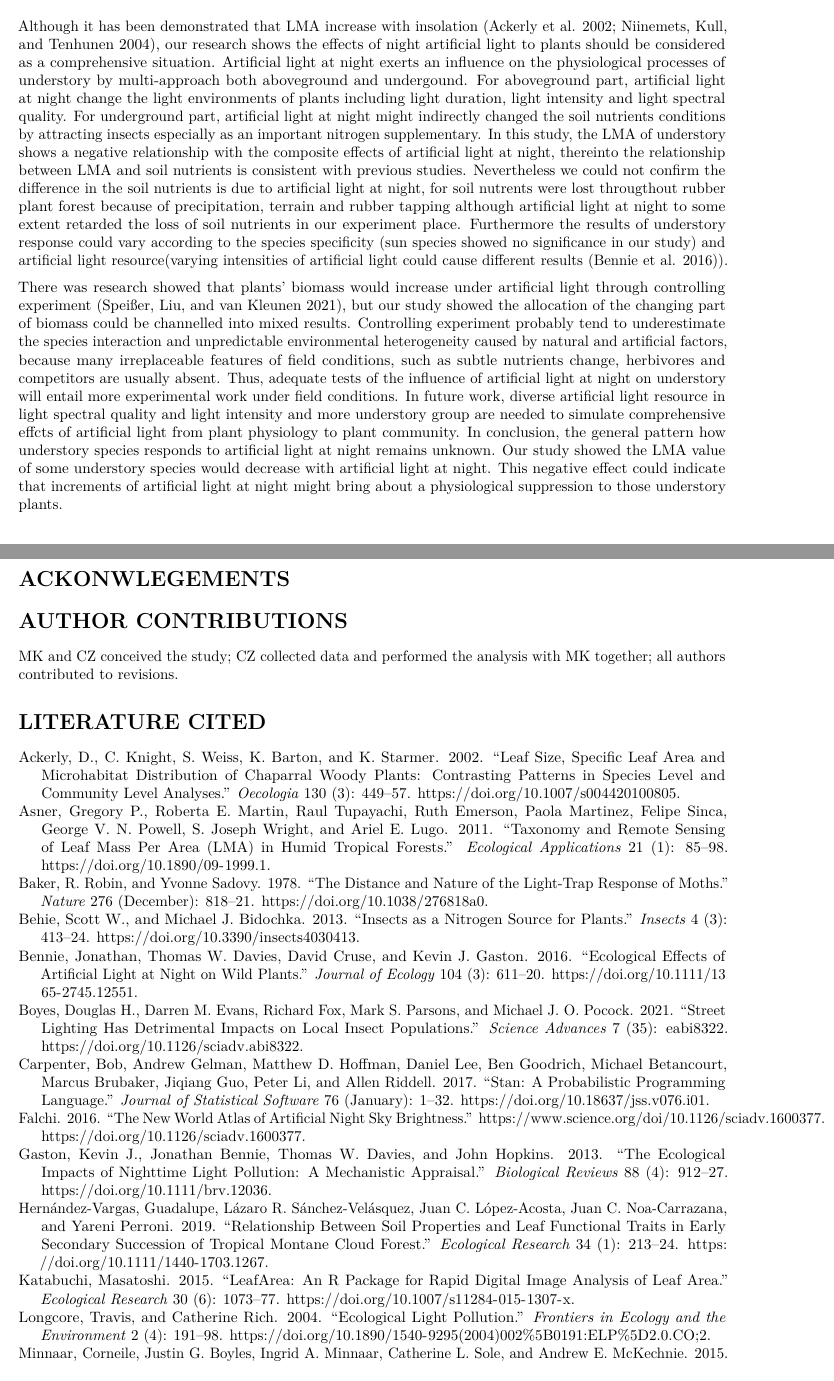
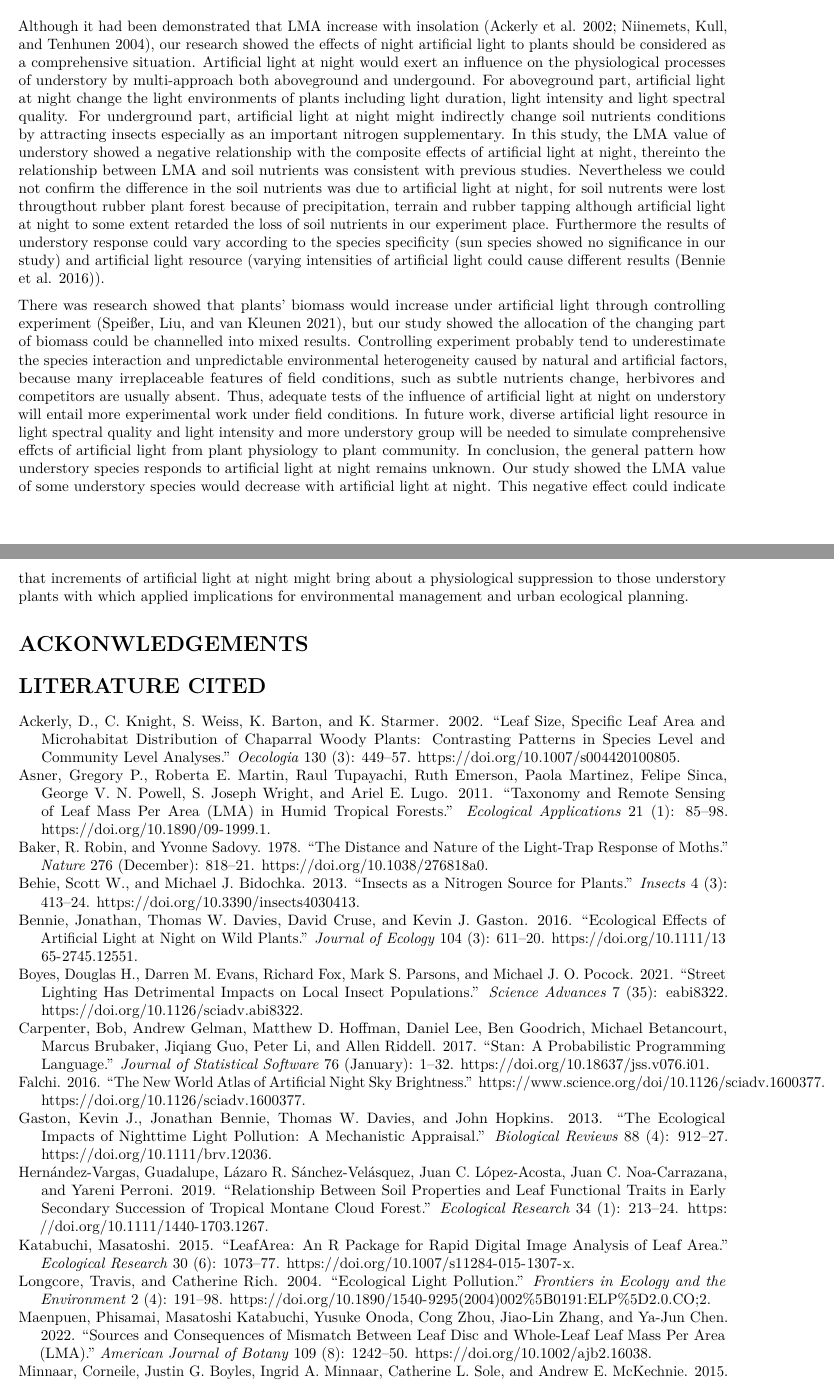
Before and after one commit to congz007/light_project, an R Markdown document (ms/ALAN.Rmd): two parts of pages 5 and 6 of 9, joined at a grey line, cut so that both start at the same text. Rendered offline with R 4.5, knitr and Pandoc, then LaTeX, with nearby package versions.

Commit message:
modify01

```diff
--- a/ms/ALAN.Rmd
+++ b/ms/ALAN.Rmd
@@ -176,32 +176,24 @@ The relative percentage change of each soil nutrient showed clear difference bet
 
 # DISCUSSION
 
-Although it has been demonstrated that LMA increase with insolation [@Ackerly2002; @Niinemets2004], our research shows the effects of night artificial light to plants should be considered as a comprehensive situation.
-Artificial light at night exerts an influence on the physiological processes of understory by multi-approach both aboveground and undergound.
+Although it had been demonstrated that LMA increase with insolation [@Ackerly2002; @Niinemets2004], our research showed the effects of night artificial light to plants should be considered as a comprehensive situation.
+Artificial light at night would exert an influence on the physiological processes of understory by multi-approach both aboveground and undergound.
 For aboveground part, artificial light at night change the light environments of plants including light duration, light intensity and light spectral quality.
-For underground part, artificial light at night might indirectly changed the soil nutrients conditions by attracting insects especially as an important nitrogen supplementary.
-In this study, the LMA of understory shows a negative relationship with the composite effects of artificial light at night, thereinto the relationship between LMA and soil nutrients is consistent with previous studies.
-Nevertheless we could not confirm the difference in the soil nutrients is due to artificial light at night, for soil nutrents were lost througthout rubber plant forest because of
-precipitation, terrain and rubber tapping although artificial light at night to some extent retarded the loss of soil nutrients in our experiment place.
-Furthermore the results of understory response could vary according to the species specificity (sun species showed no significance in our study) and artificial light resource(varying intensities of artificial light could cause different results [@Bennie2016]).
+For underground part, artificial light at night might indirectly change soil nutrients conditions by attracting insects especially as an important nitrogen supplementary.
+In this study, the LMA value of understory showed a negative relationship with the composite effects of artificial light at night, thereinto the relationship between LMA and soil nutrients was consistent with previous studies.
+Nevertheless we could not confirm the difference in the soil nutrients was due to artificial light at night, for soil nutrents were lost througthout rubber plant forest because of precipitation, terrain and rubber tapping although artificial light at night to some extent retarded the loss of soil nutrients in our experiment place.
+Furthermore the results of understory response could vary according to the species specificity (sun species showed no significance in our study) and artificial light resource (varying intensities of artificial light could cause different results [@Bennie2016]).
 
 There was research showed that plants' biomass would increase under artificial light through controlling experiment [@Speisser2021a], but our study showed the allocation of the changing part of biomass could be channelled into mixed results.
 Controlling experiment probably tend to underestimate the species interaction and unpredictable environmental heterogeneity caused by natural and artificial factors, because many irreplaceable features of field conditions, such as subtle nutrients change, herbivores and competitors are usually absent.
 Thus, adequate tests of the influence of artificial light at night on understory will entail more experimental work under field conditions.
-In future work, diverse artificial light resource in light spectral quality and light intensity and more understory group are needed to simulate comprehensive effcts of artificial light from plant physiology to plant community.
+In future work, diverse artificial light resource in light spectral quality and light intensity and more understory group will be needed to simulate comprehensive effcts of artificial light from plant physiology to plant community.
 In conclusion, the general pattern how understory species responds to artificial light at night remains unknown.
 Our study showed the LMA value of some understory species would decrease with artificial light at night.
-This negative effect could indicate that increments of artificial light at night might bring about a physiological suppression to those understory plants.
+This negative effect could indicate that increments of artificial light at night might bring about a physiological suppression to those understory plants with which applied implications for environmental management and urban ecological planning.
 
+# ACKONWLEDGEMENTS
 
-# ACKONWLEGEMENTS
-
-
-# AUTHOR CONTRIBUTIONS
-
-MK and CZ conceived the study;
-CZ collected data and performed the analysis with MK together;
-all authors contributed to revisions.
 
 
 
--- a/ms/light_project.bib
+++ b/ms/light_project.bib
@@ -661,3 +661,8 @@
   file = {C\:\\Users\\Cong\\Zotero\\storage\\XNB9U2UQ\\Maenpuen et al_Sources and consequences of mismatch between leaf disc and whole-leaf leaf mass.pdf;C\:\\Users\\Cong\\Zotero\\storage\\CGTBBQCZ\\ajb2.html}
 }
 
+@article{Maenpuen2022,
+  title = {Sources and Consequences of Mismatch between Leaf Disc and Whole-Leaf Leaf Mass per Area ({{LMA}})},
+  author = {Maenpuen, Phisamai and Katabuchi, Masatoshi and Onoda, Yusuke and Zhou, Cong and Zhang, Jiao-Lin and Chen, Ya-Jun},
+  year = {2022},
+  journal = {American Journal of Botany},
@@ -663,0 +673 @@
+  doi = {10.1002/ajb2.16038},
```
Also changed, not shown: docs/My Library.bib, ms/ALAN.pdf, ms/light_project.bib (12 more changed lines).
